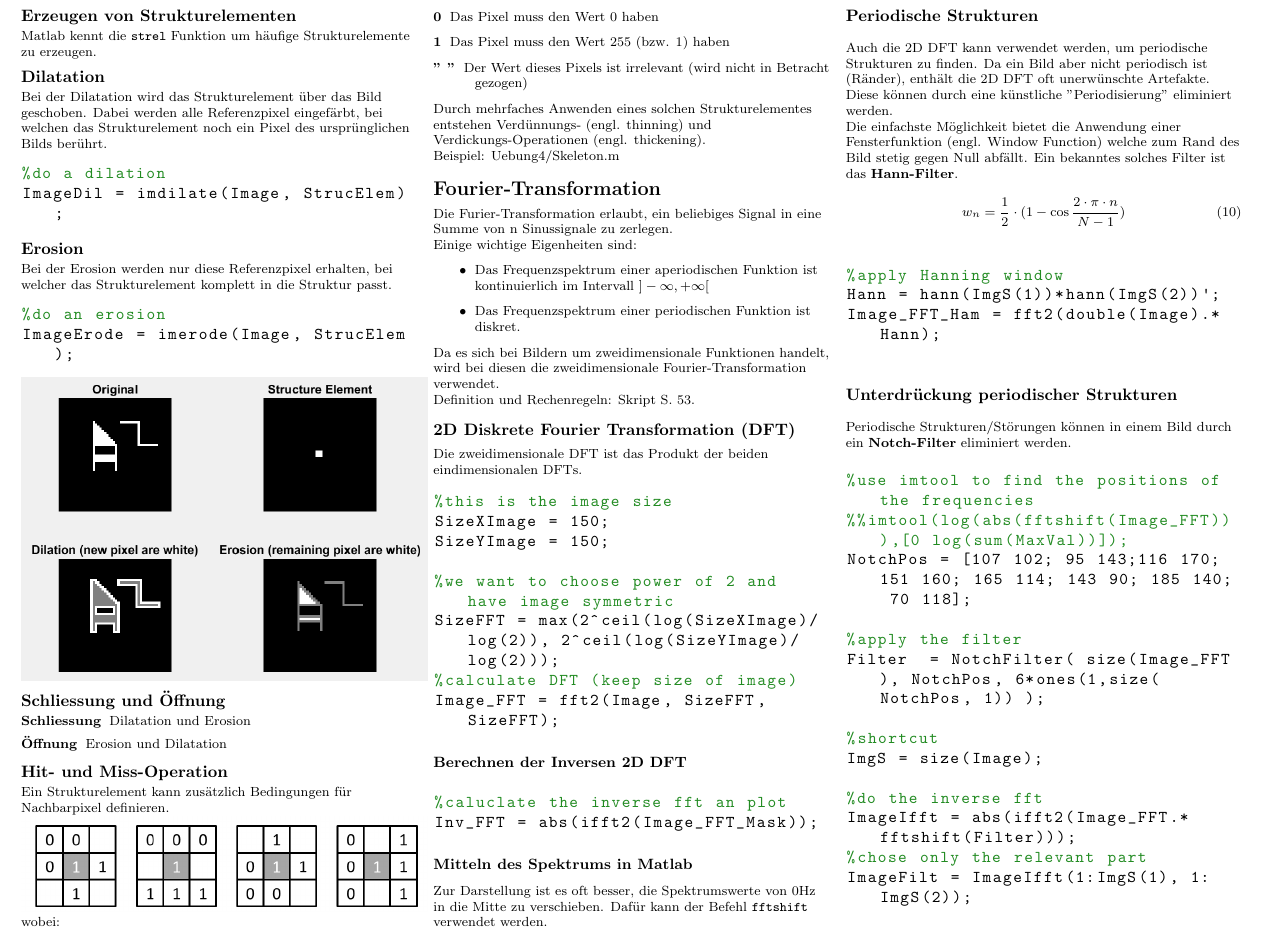
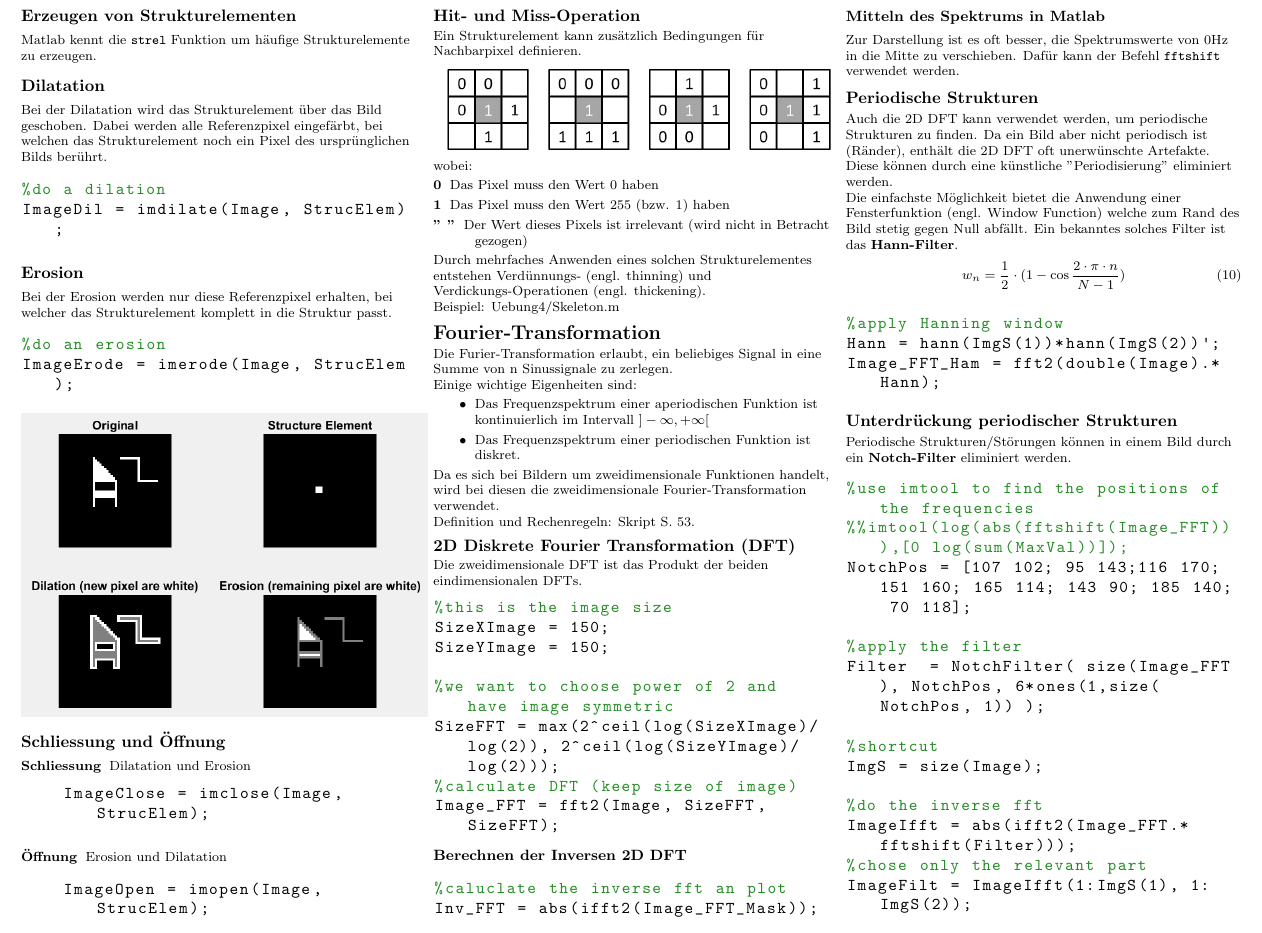
Before and after one commit to mblaettler/ebv-zusammenfassung, a LaTeX document (zusammenfassung.tex, which reads 3_2Morph_Op.tex): part of page 3 of 6, cut so that both start at the same text. Compiled offline with pdfLaTeX.

Commit message:
code für Öffnung und Schliessung

```diff
--- a/3_2Morph_Op.tex
+++ b/3_2Morph_Op.tex
@@ -31,8 +31,14 @@ ImageErode = imerode(Image, StrucElem);
 
 \subsection{Schliessung und Öffnung}
 \begin{description}
-    \item[Schliessung] Dilatation und Erosion
+    \item[Schliessung] Dilatation und Erosion\\
+\begin{lstlisting}
+ImageClose = imclose(Image, StrucElem);
+\end{lstlisting}
     \item[Öffnung] Erosion und Dilatation
+\begin{lstlisting}
+ImageOpen = imopen(Image, StrucElem);
+\end{lstlisting}
 \end{description}
 
 \subsection{Hit- und Miss-Operation}
```
